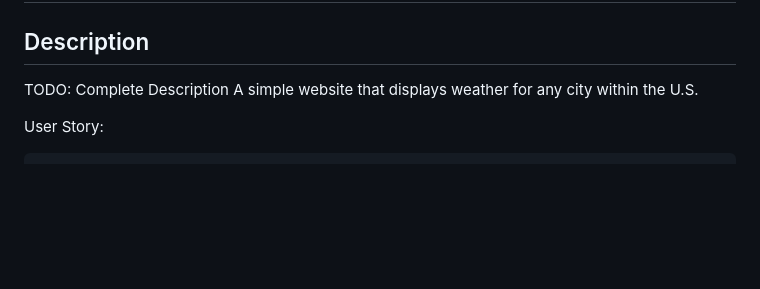
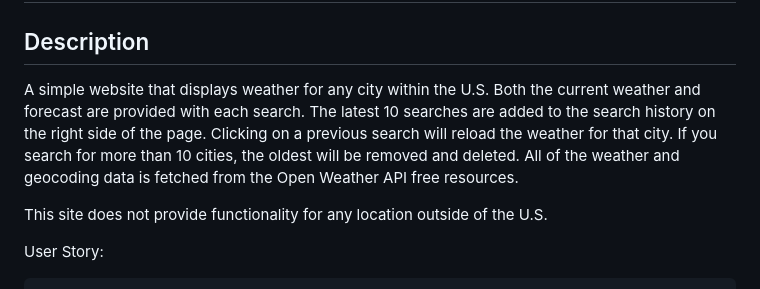
Before and after one commit to pbp66/simple-weather-dashboard, a Markdown page: README.md, the part around the change. GitHub-like rendering; blank space fills up the shorter version.

Commit message:
finalized v1 of readme

```diff
--- a/README.md
+++ b/README.md
@@ -2,8 +2,9 @@
 
 ## Description
 
-TODO: Complete Description
-A simple website that displays weather for any city within the U.S.
+A simple website that displays weather for any city within the U.S. Both the current weather and forecast are provided with each search. The latest 10 searches are added to the search history on the right side of the page. Clicking on a previous search will reload the weather for that city. If you search for more than 10 cities, the oldest will be removed and deleted. All of the weather and geocoding data is fetched from the Open Weather API free resources.
+
+This site does not provide functionality for any location outside of the U.S.
 
 User Story:
 
```
